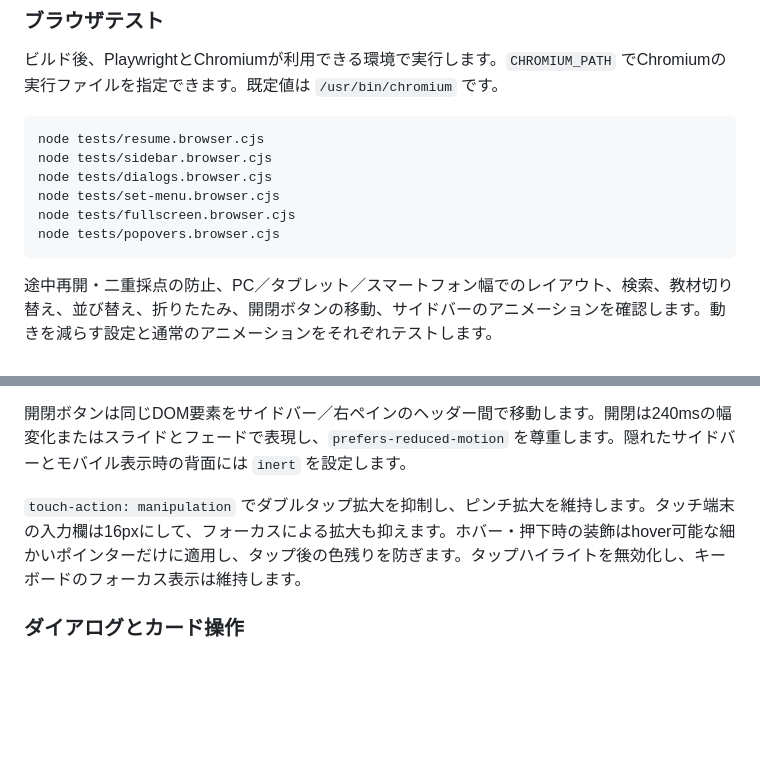
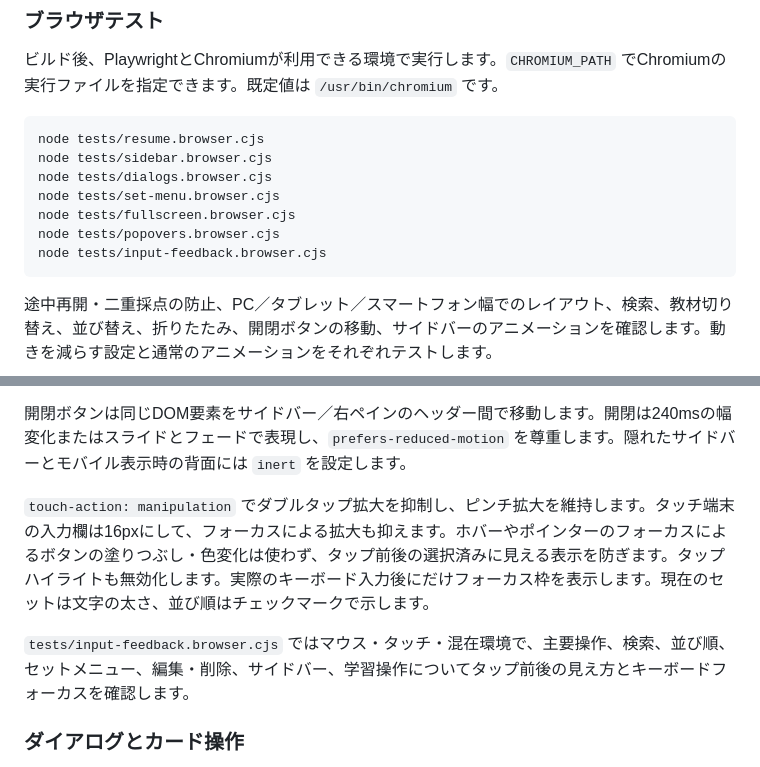
Before and after one commit to kntt32/reviewer, a Markdown page: docs/development.md, 2 parts joined by grey strips. Drawn GitHub-style; blank space fills up the shorter version.

Commit message:
Update interaction feedback guidance and screenshots

````diff
--- a/docs/development.md
+++ b/docs/development.md
@@ -30,6 +30,7 @@ node tests/dialogs.browser.cjs
 node tests/set-menu.browser.cjs
 node tests/fullscreen.browser.cjs
 node tests/popovers.browser.cjs
+node tests/input-feedback.browser.cjs
 ```
 
 途中再開・二重採点の防止、PC／タブレット／スマートフォン幅でのレイアウト、検索、教材切り替え、並び替え、折りたたみ、開閉ボタンの移動、サイドバーのアニメーションを確認します。動きを減らす設定と通常のアニメーションをそれぞれテストします。
@@ -60,7 +61,9 @@ PC・タブレット幅では左260pxの領域に、画面端から10px離した
 
 開閉ボタンは同じDOM要素をサイドバー／右ペインのヘッダー間で移動します。開閉は240msの幅変化またはスライドとフェードで表現し、`prefers-reduced-motion` を尊重します。隠れたサイドバーとモバイル表示時の背面には `inert` を設定します。
 
-`touch-action: manipulation` でダブルタップ拡大を抑制し、ピンチ拡大を維持します。タッチ端末の入力欄は16pxにして、フォーカスによる拡大も抑えます。ホバー・押下時の装飾はhover可能な細かいポインターだけに適用し、タップ後の色残りを防ぎます。タップハイライトを無効化し、キーボードのフォーカス表示は維持します。
+`touch-action: manipulation` でダブルタップ拡大を抑制し、ピンチ拡大を維持します。タッチ端末の入力欄は16pxにして、フォーカスによる拡大も抑えます。ホバーやポインターのフォーカスによるボタンの塗りつぶし・色変化は使わず、タップ前後の選択済みに見える表示を防ぎます。タップハイライトも無効化します。実際のキーボード入力後にだけフォーカス枠を表示します。現在のセットは文字の太さ、並び順はチェックマークで示します。
+
+`tests/input-feedback.browser.cjs` ではマウス・タッチ・混在環境で、主要操作、検索、並び順、セットメニュー、編集・削除、サイドバー、学習操作についてタップ前後の見え方とキーボードフォーカスを確認します。
 
 ### ダイアログとカード操作
 
````
Also changed, not shown: docs/images/quiz-mobile.png, docs/images/workspace.png.
